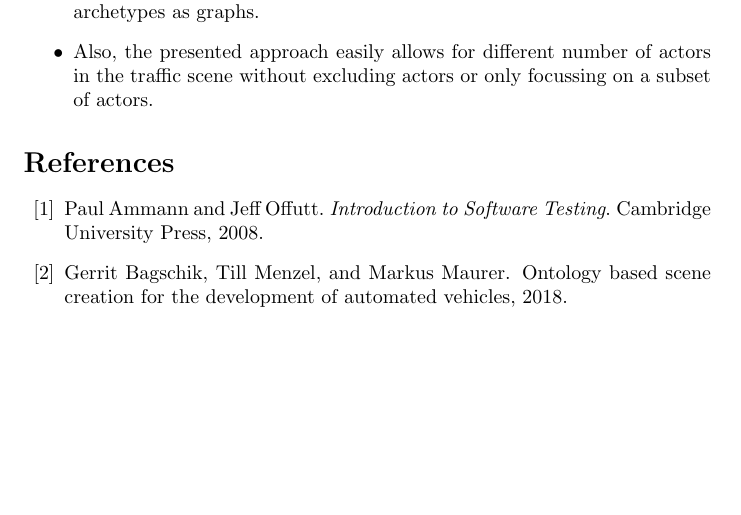
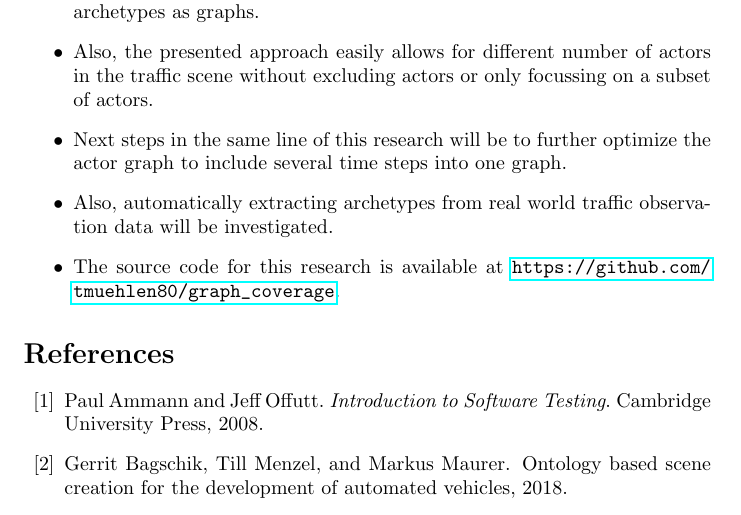
Before and after one commit to tmuehlen80/graph_coverage, a LaTeX document (article/article.tex): part of page 10 of 19, cut so that both start at the same text, the shorter picture padded with empty space. Compiled offline with pdfLaTeX.

Commit message:
summary writing

```diff
--- a/article/article.tex
+++ b/article/article.tex
@@ -498,6 +498,9 @@ if the CARLA scenarios cover the Argoverse 2.0 scenarios in the embedded space.
     \item Besides the definition of the actor graph, no specific handling of different types of traffic situations is necessary.
     \item In other approaches (cite TNO Streetwise) it is necessary to manually define for each scenario type how it is defined. Here the only thing necessary is to define the actor graph construction rules as well as potentially the archetypes as graphs.
     \item Also, the presented approach easily allows for different number of actors in the traffic scene without excluding actors or only focussing on a subset of actors.
+    \item Next steps in the same line of this research will be to further optimize the actor graph to include several time steps into one graph.
+    \item Also, automatically extracting archetypes from real world traffic observation data will be investigated.
+    \item The source code for this research is available at \url{https://github.com/tmuehlen80/graph_coverage}.
 \end{itemize}
 
 
```
